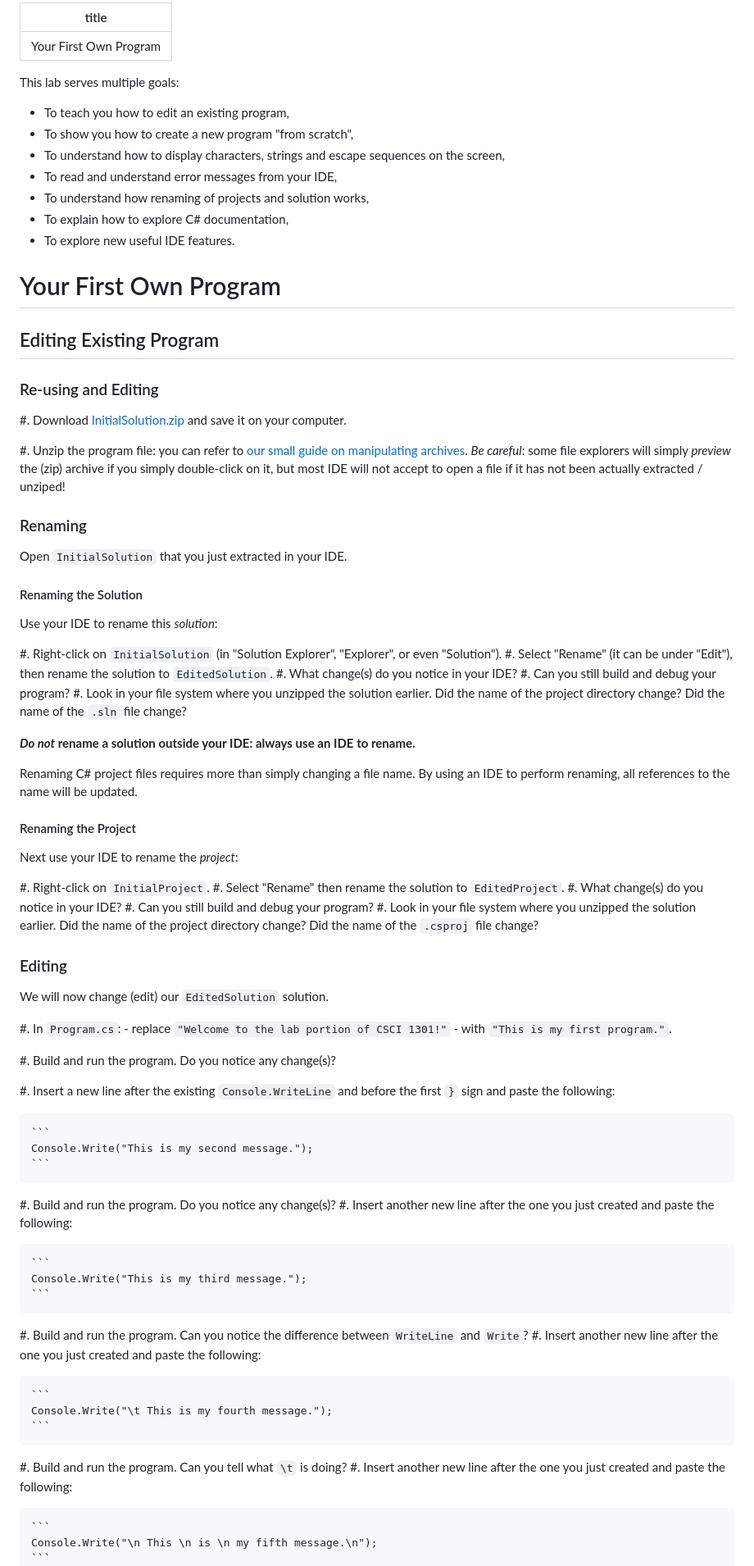
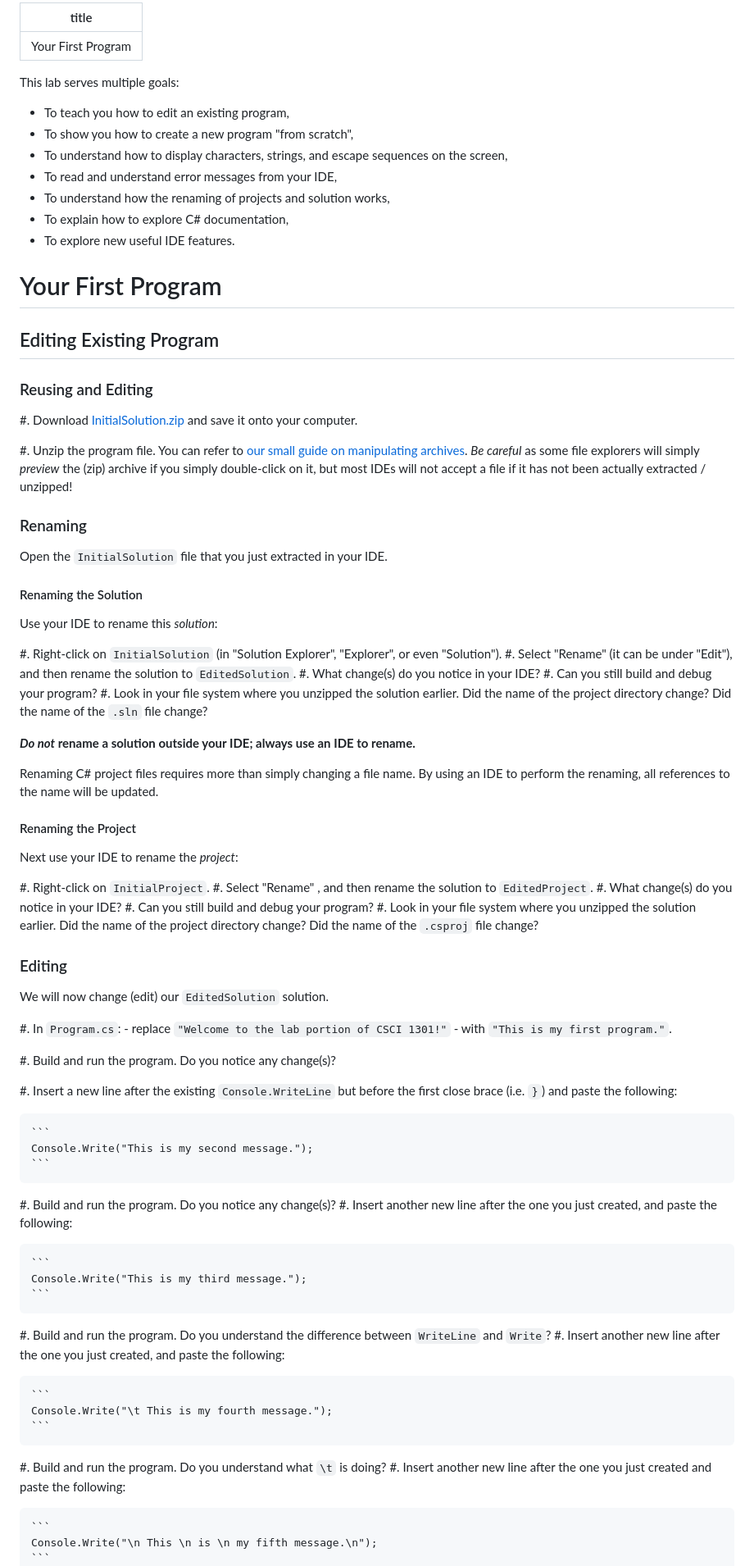
Before and after one commit to csci-1301/csci-1301.github.io, a Markdown page: labs/FirstProgram/readme.md, the part around the change printed below. Shown: that part at 82% size. Drawn GitHub-style.

Commit message:
Update readme.md
I mainly suggested various grammatical changes and sentence reworks for readability. I also got rid of "own" in the title.

````diff
--- a/labs/FirstProgram/readme.md
+++ b/labs/FirstProgram/readme.md
@@ -1,51 +1,51 @@
 ---
-title: Your First Own Program
+title: Your First Program
 ---
 
 This lab serves multiple goals:
 
 - To teach you how to edit an existing program,
 - To show you how to create a new program "from scratch",
-- To understand how to display characters, strings and escape sequences on the screen,
+- To understand how to display characters, strings, and escape sequences on the screen,
 - To read and understand error messages from your IDE,
-- To understand how renaming of projects and solution works,
+- To understand how the renaming of projects and solution works,
 - To explain how to explore C\# documentation,
 - To explore new useful IDE features.
 
-# Your First Own Program
+# Your First Program
 
 ## Editing Existing Program
 
-### Re-using and Editing
+### Reusing and Editing
 
-#. Download [InitialSolution.zip](InitialSolution.zip) and save it on your computer.
+#. Download [InitialSolution.zip](InitialSolution.zip) and save it onto your computer.
 
-#. Unzip the program file: you can refer to [our small guide on manipulating archives](/zip_guide.html). *Be careful*: some file explorers will simply _preview_ the (zip) archive if you simply double-click on it, but most IDE will not accept to open a file if it has not been actually extracted / unziped!
+#. Unzip the program file. You can refer to [our small guide on manipulating archives](/zip_guide.html). *Be careful* as some file explorers will simply _preview_ the (zip) archive if you simply double-click on it, but most IDEs will not accept a file if it has not been actually extracted / unzipped!
 
 ### Renaming
 
-Open `InitialSolution` that you just extracted in your IDE.
+Open the `InitialSolution` file that you just extracted in your IDE.
 
 #### Renaming the Solution
 
 Use your IDE to rename this _solution_:
 
 #. Right-click on `InitialSolution` (in "Solution Explorer", "Explorer", or even "Solution").
-#. Select "Rename" (it can be under "Edit"), then rename the solution to `EditedSolution`.
+#. Select "Rename" (it can be under "Edit"), and then rename the solution to `EditedSolution`.
 #. What change(s) do you notice in your IDE?
 #. Can you still build and debug your program?
 #. Look in your file system where you unzipped the solution earlier. Did the name of the project directory change? Did the name of the `.sln` file change?
 
-**_Do not_ rename a solution outside your IDE: always use an IDE to rename.**
+**_Do not_ rename a solution outside your IDE; always use an IDE to rename.**
 
-Renaming C\# project files requires more than simply changing a file name. By using an IDE to perform renaming, all references to the name will be updated.
+Renaming C\# project files requires more than simply changing a file name. By using an IDE to perform the renaming, all references to the name will be updated.
 
 #### Renaming the Project
 
 Next use your IDE to rename the _project_:
 
 #. Right-click on `InitialProject`.
-#. Select "Rename" then rename the solution to `EditedProject`.
+#. Select "Rename" , and then rename the solution to `EditedProject`.
 #. What change(s) do you notice in your IDE?
 #. Can you still build and debug your program?
 #. Look in your file system where you unzipped the solution earlier. Did the name of the project directory change? Did the name of the `.csproj` file change?
@@ -60,27 +60,27 @@ We will now change (edit) our `EditedSolution` solution.
 
 #. Build and run the program. Do you notice any change(s)?
 
-#. Insert a new line after the existing `Console.WriteLine` and before the first `}` sign and paste the following:
+#. Insert a new line after the existing `Console.WriteLine` but before the first close brace (i.e. `}`) and paste the following:
 
     ```
     Console.Write("This is my second message.");
     ```
 
 #. Build and run the program. Do you notice any change(s)?
-#. Insert another new line after the one you just created and paste the following:
+#. Insert another new line after the one you just created, and paste the following:
 
     ```
     Console.Write("This is my third message.");
     ```
 
-#. Build and run the program. Can you notice the difference between `WriteLine` and `Write`?
-#. Insert another new line after the one you just created and paste the following:
+#. Build and run the program. Do you understand the difference between `WriteLine` and `Write`?
+#. Insert another new line after the one you just created, and paste the following:
 
     ```
     Console.Write("\t This is my fourth message.");
     ```
 
-#. Build and run the program. Can you tell what `\t` is doing?
+#. Build and run the program. Do you understand what `\t` is doing?
 #. Insert another new line after the one you just created and paste the following:
 
     ```
````
Also changed, not shown: other parts of labs/FirstProgram/readme.md (+23 -23 lines).
